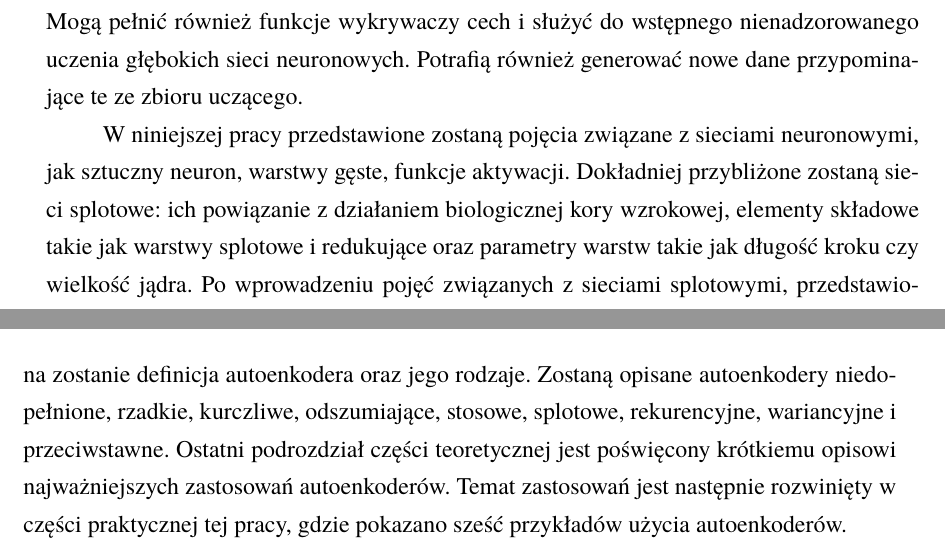
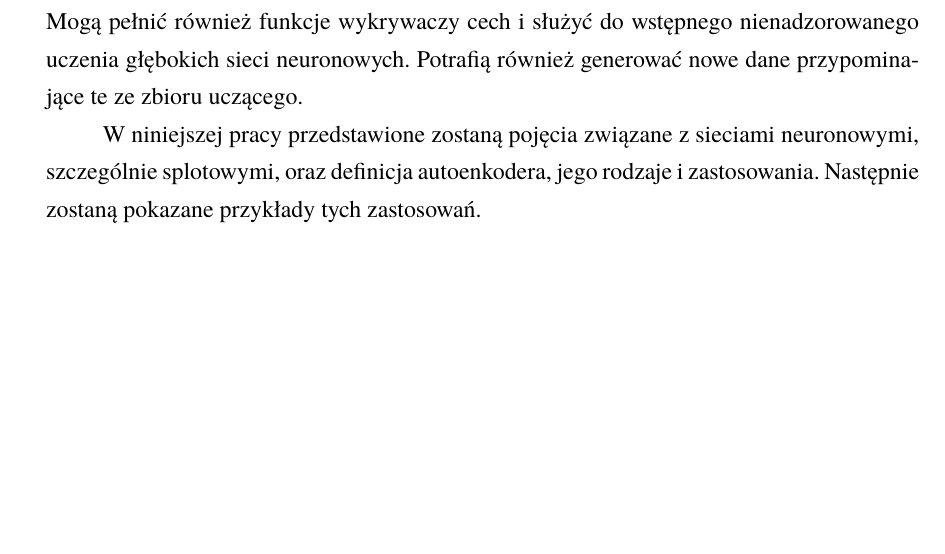
Before and after one commit to AlicjaHol/praca_mgr, a LaTeX thesis (moja_mgr.tex): two parts of pages 5 and 6 of 77 before the commit and part of page 5 of 77 after it, the two joined at a grey line, cut so that both start at the same text, the shorter picture padded with empty space. Compiled offline with pdfLaTeX.

Commit message:
Add files via upload

```diff
--- a/moja_mgr.tex
+++ b/moja_mgr.tex
@@ -412,9 +412,7 @@ Proste sieci neuronowe nie zawsze są wystarczające, szczególnie do zadań zwi
 
 Kluczowym rodzajem sieci neuronowych przedstawionym w tej pracy są autoenkodery.  Stanowią one formę uczenia nienadzorowanego. Są szkolone po to, aby kopiować swoje dane wejściowe na wyjściu, przy zachowaniu pewnych ograniczeń, tak aby w procesie uczenia poznać istotne informacje o rozkładzie danych. Autoenkodery uczą się tzw. reprezentacji ukrytych, które zazwyczaj mają znacznie mniejszą wymiarowość niż dane wejściowe. Dzięki temu mogą służyć do redukowania wymiarowości, zwłaszcza w zadaniach wizualizacji. Mogą pełnić również funkcje wykrywaczy cech i służyć do wstępnego nienadzorowanego uczenia głębokich sieci neuronowych. Potrafią również generować nowe dane przypominające te ze zbioru uczącego.
 
-W niniejszej pracy przedstawione zostaną pojęcia związane z sieciami neuronowymi, jak sztuczny neuron, warstwy gęste, funkcje aktywacji. Dokładniej przybliżone zostaną sieci splotowe: ich powiązanie z działaniem biologicznej kory wzrokowej, elementy składowe takie jak warstwy splotowe i redukujące oraz parametry warstw takie jak długość kroku czy wielkość jądra. Po wprowadzeniu pojęć związanych z sieciami splotowymi, przedstawiona zostanie definicja autoenkodera oraz jego rodzaje. Zostaną opisane autoenkodery niedopełnione, rzadkie, kurczliwe, odszumiające, stosowe, splotowe, rekurencyjne, wariancyjne i przeciwstawne. Ostatni podrozdział części teoretycznej jest poświęcony krótkiemu opisowi najważniejszych zastosowań autoenkoderów. Temat zastosowań jest następnie rozwinięty w części praktycznej tej pracy, gdzie pokazano sześć przykładów użycia autoenkoderów.
-
-
+W niniejszej pracy przedstawione zostaną pojęcia związane z sieciami neuronowymi, szczególnie splotowymi, oraz definicja autoenkodera, jego rodzaje i zastosowania. Następnie zostaną pokazane przykłady tych zastosowań.
 
 \chapter{Podstawy teoretyczne}
 
```
